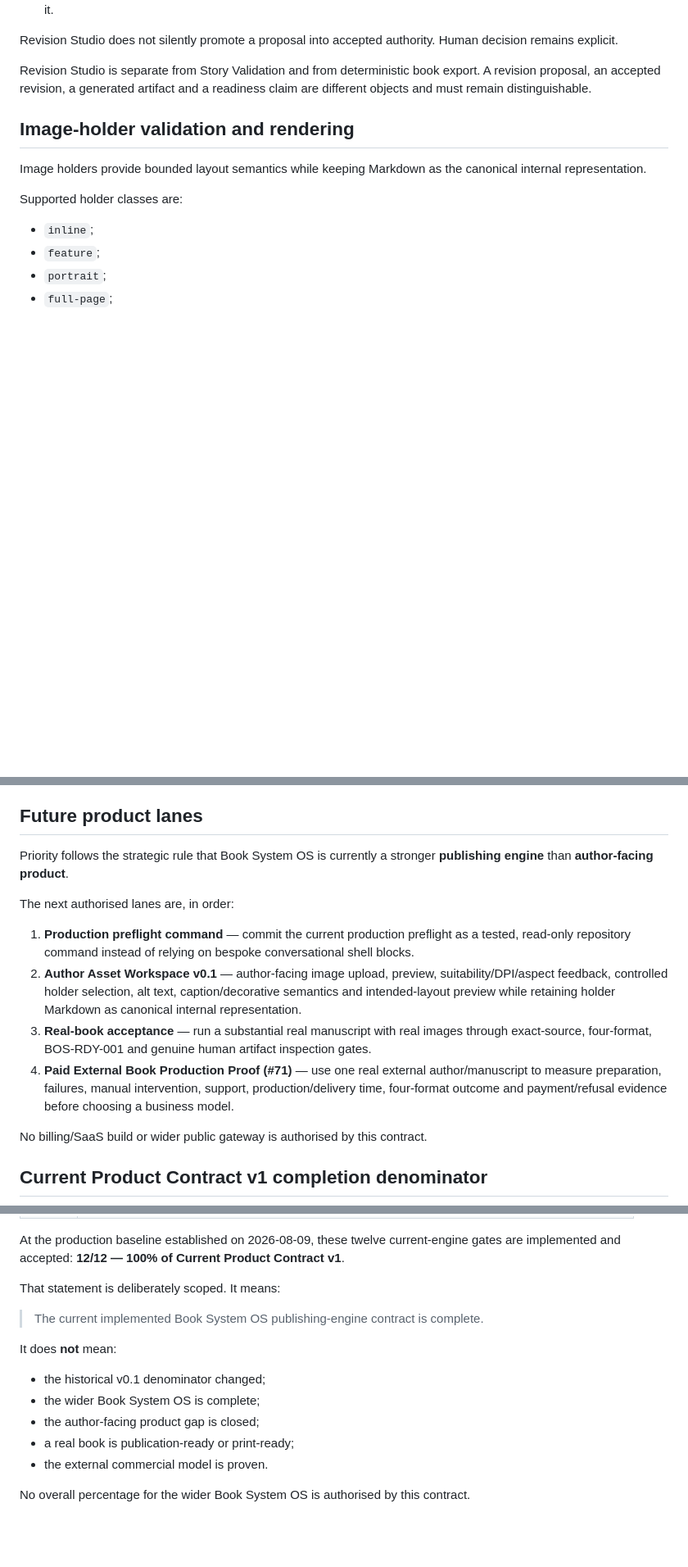
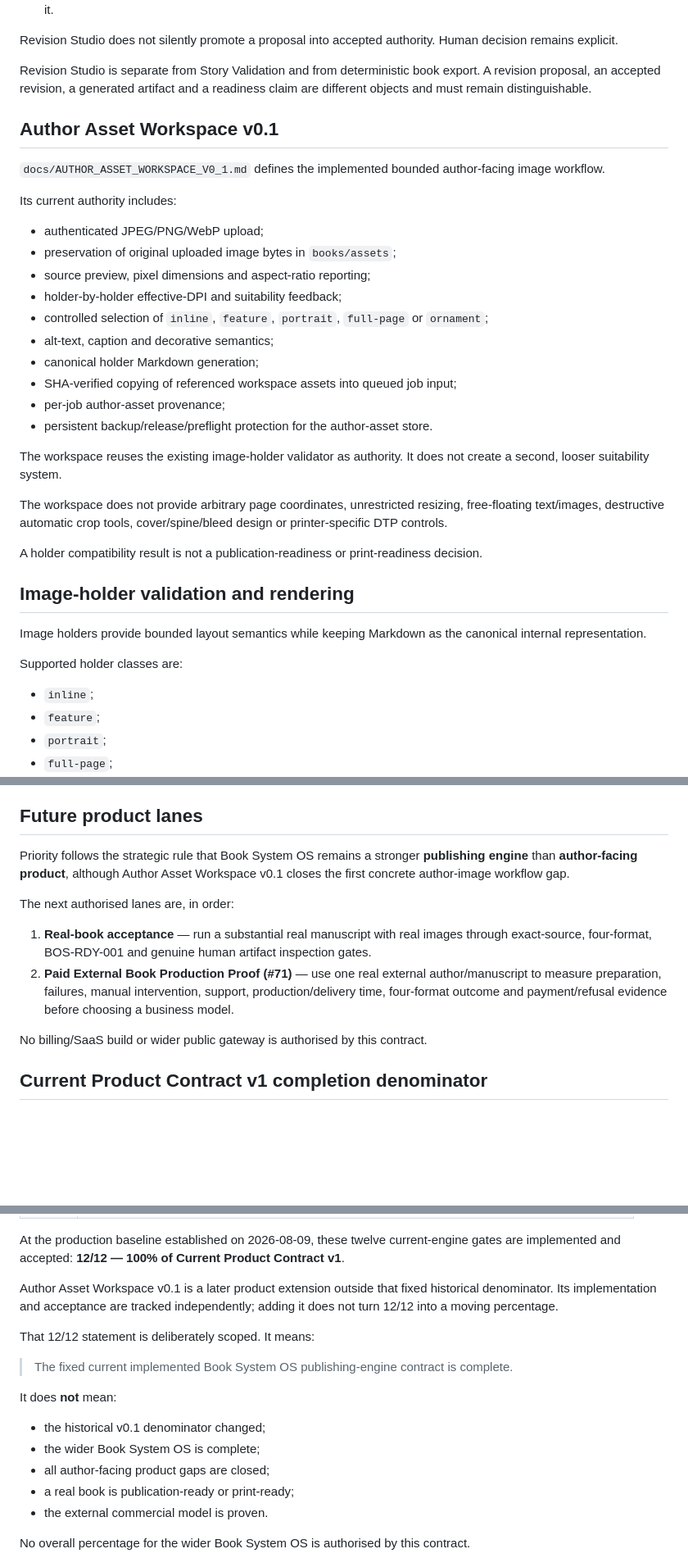
Before and after one commit to armpitpete/book-system-os, a Markdown page: docs/CURRENT_PRODUCT_CONTRACT_V1.md, 3 parts joined by grey strips. Shown at 82% size. GitHub-like rendering; blank space fills up the shorter version.

Commit message:
Reflect Author Asset Workspace in current product contract

```diff
--- a/docs/CURRENT_PRODUCT_CONTRACT_V1.md
+++ b/docs/CURRENT_PRODUCT_CONTRACT_V1.md
@@ -118,6 +127,29 @@ Revision Studio does not silently promote a proposal into accepted authority. Hu
 
 Revision Studio is separate from Story Validation and from deterministic book export. A revision proposal, an accepted revision, a generated artifact and a readiness claim are different objects and must remain distinguishable.
 
+## Author Asset Workspace v0.1
+
+`docs/AUTHOR_ASSET_WORKSPACE_V0_1.md` defines the implemented bounded author-facing image workflow.
+
+Its current authority includes:
+
+- authenticated JPEG/PNG/WebP upload;
+- preservation of original uploaded image bytes in `books/assets`;
+- source preview, pixel dimensions and aspect-ratio reporting;
+- holder-by-holder effective-DPI and suitability feedback;
+- controlled selection of `inline`, `feature`, `portrait`, `full-page` or `ornament`;
+- alt-text, caption and decorative semantics;
+- canonical holder Markdown generation;
+- SHA-verified copying of referenced workspace assets into queued job input;
+- per-job author-asset provenance;
+- persistent backup/release/preflight protection for the author-asset store.
+
+The workspace reuses the existing image-holder validator as authority. It does not create a second, looser suitability system.
+
+The workspace does not provide arbitrary page coordinates, unrestricted resizing, free-floating text/images, destructive automatic crop tools, cover/spine/bleed design or printer-specific DTP controls.
+
+A holder compatibility result is not a publication-readiness or print-readiness decision.
+
 ## Image-holder validation and rendering
 
 Image holders provide bounded layout semantics while keeping Markdown as the canonical internal representation.
@@ -227,14 +263,12 @@ These exclusions do not reduce completion of the fixed current-engine denominato
 
 ## Future product lanes
 
-Priority follows the strategic rule that Book System OS is currently a stronger **publishing engine** than **author-facing product**.
+Priority follows the strategic rule that Book System OS remains a stronger **publishing engine** than **author-facing product**, although Author Asset Workspace v0.1 closes the first concrete author-image workflow gap.
 
 The next authorised lanes are, in order:
 
-1. **Production preflight command** — commit the current production preflight as a tested, read-only repository command instead of relying on bespoke conversational shell blocks.
-2. **Author Asset Workspace v0.1** — author-facing image upload, preview, suitability/DPI/aspect feedback, controlled holder selection, alt text, caption/decorative semantics and intended-layout preview while retaining holder Markdown as canonical internal representation.
-3. **Real-book acceptance** — run a substantial real manuscript with real images through exact-source, four-format, BOS-RDY-001 and genuine human artifact inspection gates.
-4. **Paid External Book Production Proof (#71)** — use one real external author/manuscript to measure preparation, failures, manual intervention, support, production/delivery time, four-format outcome and payment/refusal evidence before choosing a business model.
+1. **Real-book acceptance** — run a substantial real manuscript with real images through exact-source, four-format, BOS-RDY-001 and genuine human artifact inspection gates.
+2. **Paid External Book Production Proof (#71)** — use one real external author/manuscript to measure preparation, failures, manual intervention, support, production/delivery time, four-format outcome and payment/refusal evidence before choosing a business model.
 
 No billing/SaaS build or wider public gateway is authorised by this contract.
 
@@ -259,15 +293,17 @@ This contract has a fixed **12-gate current-engine denominator**. It measures im
 
 At the production baseline established on 2026-08-09, these twelve current-engine gates are implemented and accepted: **12/12 — 100% of Current Product Contract v1**.
 
-That statement is deliberately scoped. It means:
+Author Asset Workspace v0.1 is a later product extension outside that fixed historical denominator. Its implementation and acceptance are tracked independently; adding it does not turn 12/12 into a moving percentage.
 
-> The current implemented Book System OS publishing-engine contract is complete.
+That 12/12 statement is deliberately scoped. It means:
+
+> The fixed current implemented Book System OS publishing-engine contract is complete.
 
 It does **not** mean:
 
 - the historical v0.1 denominator changed;
 - the wider Book System OS is complete;
-- the author-facing product gap is closed;
+- all author-facing product gaps are closed;
 - a real book is publication-ready or print-ready;
 - the external commercial model is proven.
 
```
Also changed, not shown: other parts of docs/CURRENT_PRODUCT_CONTRACT_V1.md (+19 -6 lines).
